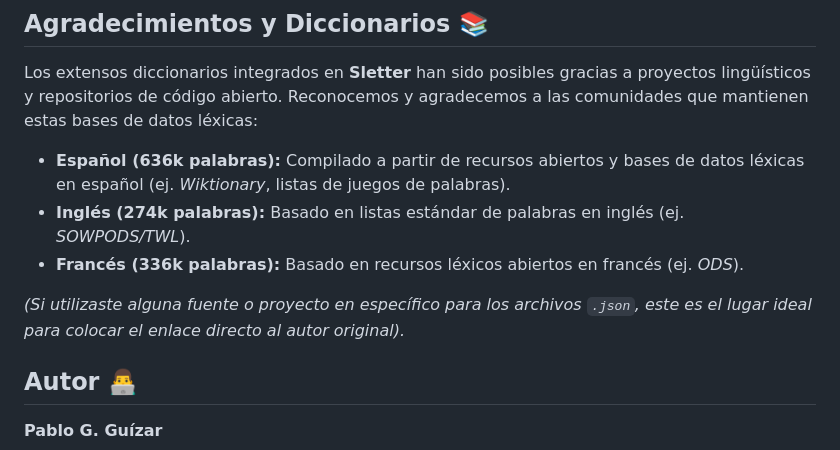
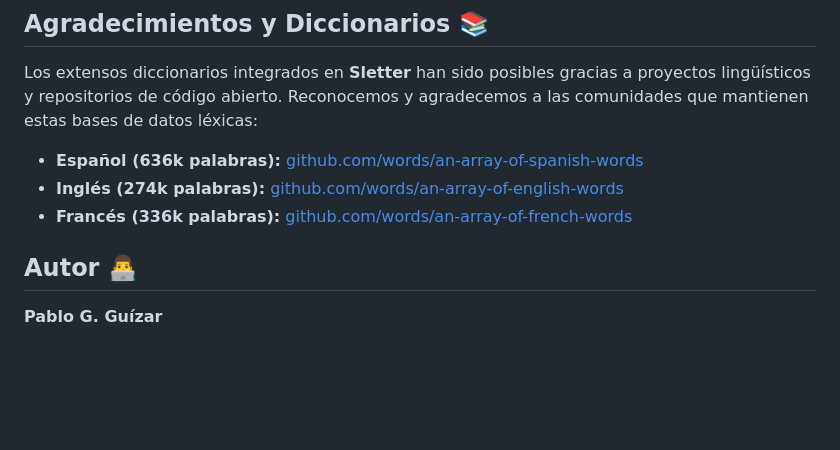
Before and after one commit to PabloGGuizar/sletter, a Markdown page: README.md, the part around the change. Rendered like a GitHub page; blank space fills up the shorter version.

Commit message:
Update README with specific dictionary repository links

```diff
--- a/README.md
+++ b/README.md
@@ -45,11 +45,9 @@ Al estar estructurado con **ES6 Modules (`import`/`export`)**, abrir el archivo
 
 Los extensos diccionarios integrados en **Sletter** han sido posibles gracias a proyectos lingüísticos y repositorios de código abierto. Reconocemos y agradecemos a las comunidades que mantienen estas bases de datos léxicas:
 
-- **Español (636k palabras):** Compilado a partir de recursos abiertos y bases de datos léxicas en español (ej. *Wiktionary*, listas de juegos de palabras).
-- **Inglés (274k palabras):** Basado en listas estándar de palabras en inglés (ej. *SOWPODS/TWL*).
-- **Francés (336k palabras):** Basado en recursos léxicos abiertos en francés (ej. *ODS*).
-
-*(Si utilizaste alguna fuente o proyecto en específico para los archivos `.json`, este es el lugar ideal para colocar el enlace directo al autor original).*
+- **Español (636k palabras):** [github.com/words/an-array-of-spanish-words](https://github.com/words/an-array-of-spanish-words)
+- **Inglés (274k palabras):** [github.com/words/an-array-of-english-words](https://github.com/words/an-array-of-english-words)
+- **Francés (336k palabras):** [github.com/words/an-array-of-french-words](https://github.com/words/an-array-of-french-words)
 
 ## Autor 👨‍💻
 
```
